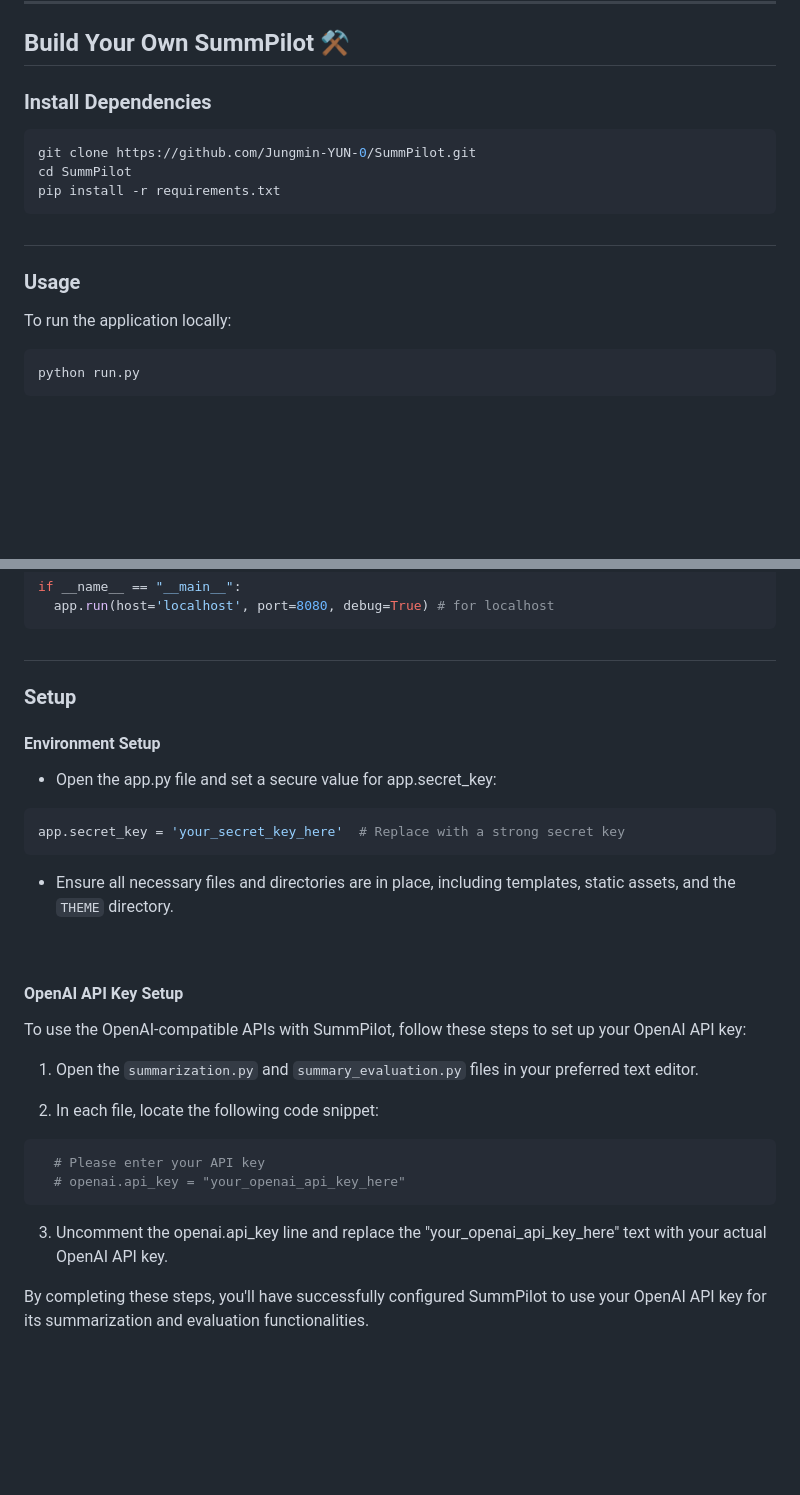
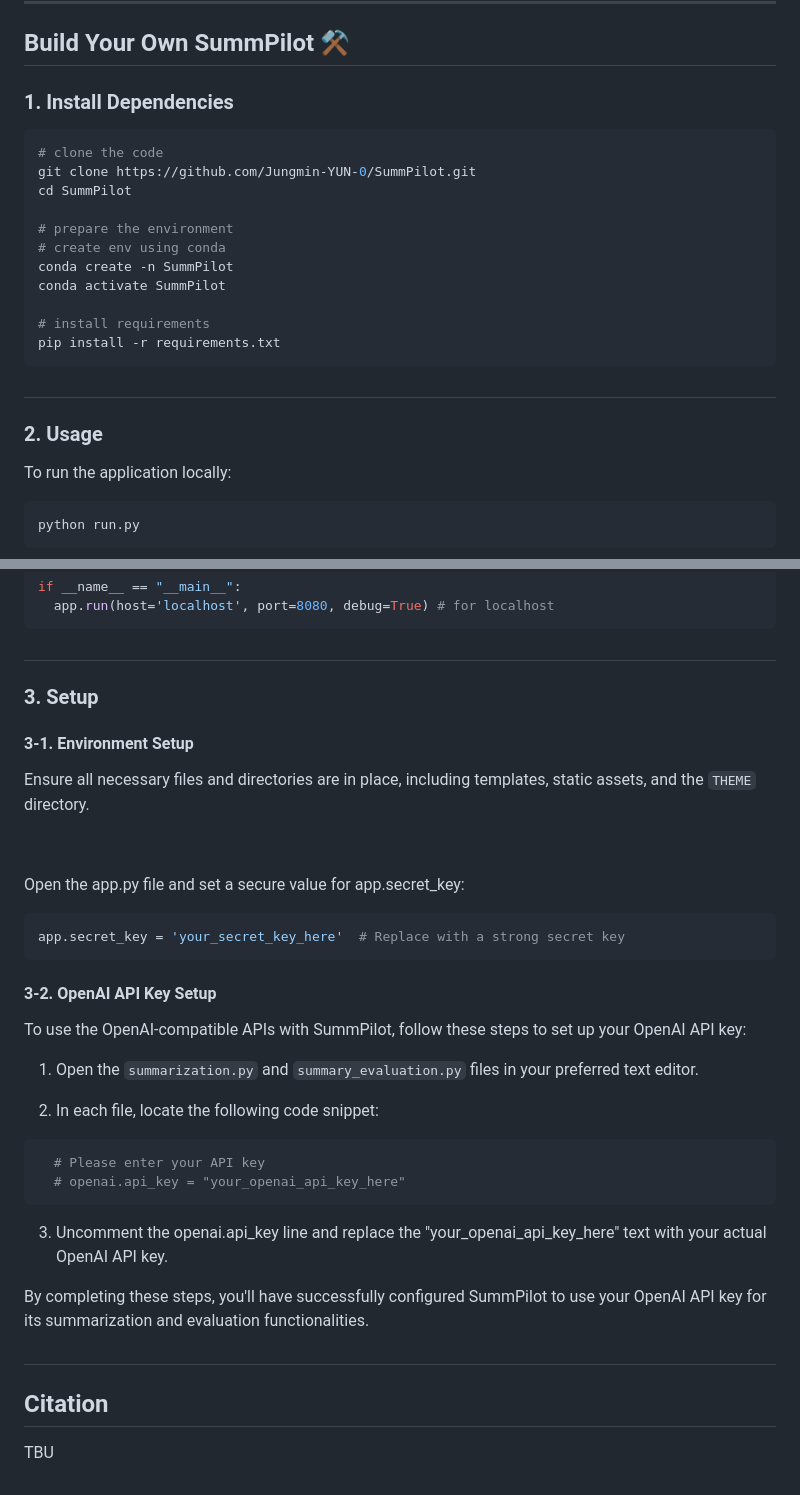
Before and after one commit to Jungmin-YUN-0/SummPilot, a Markdown page: README.md, 2 parts joined by grey strips. Rendered like a GitHub page; blank space fills up the shorter version.

````diff
--- a/README.md
+++ b/README.md
@@ -36,17 +36,25 @@ It features two modes: **Basic Mode**, which provides automatic summarization, a
 
 ## Build Your Own SummPilot ⚒️
 
-### Install Dependencies
+### 1. Install Dependencies
 
 ```bash
+# clone the code
 git clone https://github.com/Jungmin-YUN-0/SummPilot.git
 cd SummPilot
+
+# prepare the environment
+# create env using conda
+conda create -n SummPilot
+conda activate SummPilot
+
+# install requirements
 pip install -r requirements.txt
 ```
 
 ##
 
-### Usage
+### 2. Usage
 To run the application locally:
 ```bash
 python run.py
@@ -63,21 +71,18 @@ if __name__ == "__main__":
 
 ##
 
-### Setup
-#### Environment Setup
+### 3. Setup
+#### 3-1. Environment Setup
+Ensure all necessary files and directories are in place, including templates, static assets, and the `THEME` directory.
 
-- Open the app.py file and set a secure value for app.secret_key:
+&nbsp;
 
+Open the app.py file and set a secure value for app.secret_key:
 ```bash
 app.secret_key = 'your_secret_key_here'  # Replace with a strong secret key
 ```
 
-- Ensure all necessary files and directories are in place, including templates, static assets, and the `THEME` directory.
-
-&nbsp;
-
-
-#### OpenAI API Key Setup
+#### 3-2. OpenAI API Key Setup
 To use the OpenAI-compatible APIs with SummPilot, follow these steps to set up your OpenAI API key:
 
 1. Open the `summarization.py` and `summary_evaluation.py` files in your preferred text editor.
@@ -93,3 +98,6 @@ To use the OpenAI-compatible APIs with SummPilot, follow these steps to set up y
 By completing these steps, you'll have successfully configured SummPilot to use your OpenAI API key for its summarization and evaluation functionalities.
 
 ##
+
+## Citation
+TBU
````
Also changed, not shown: other parts of README.md (+3 -3 lines).
